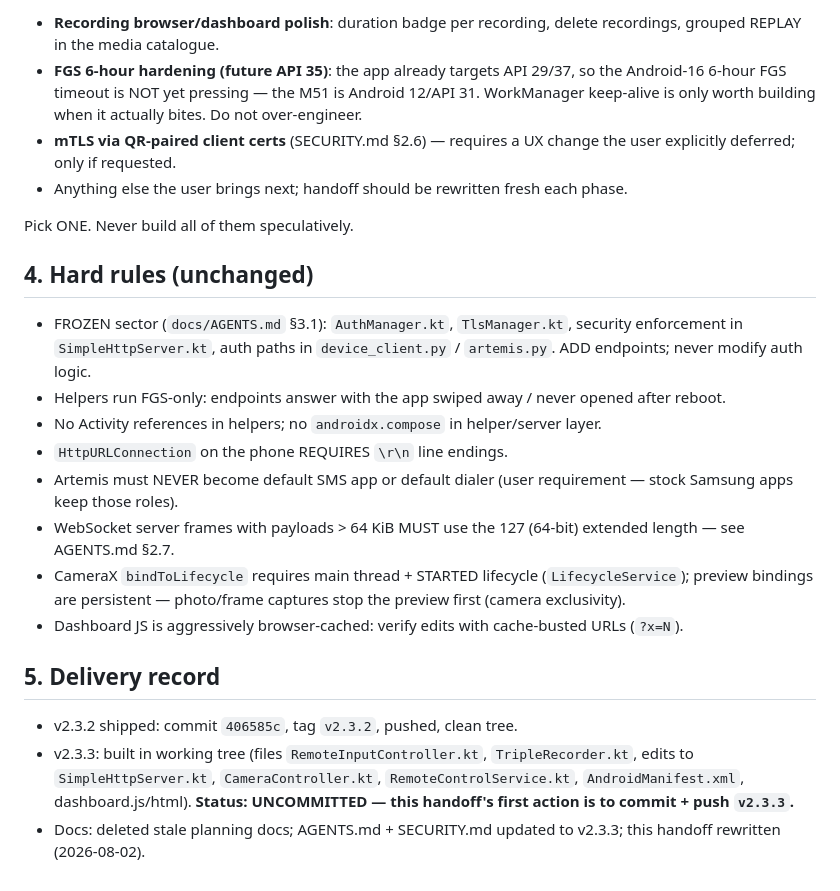
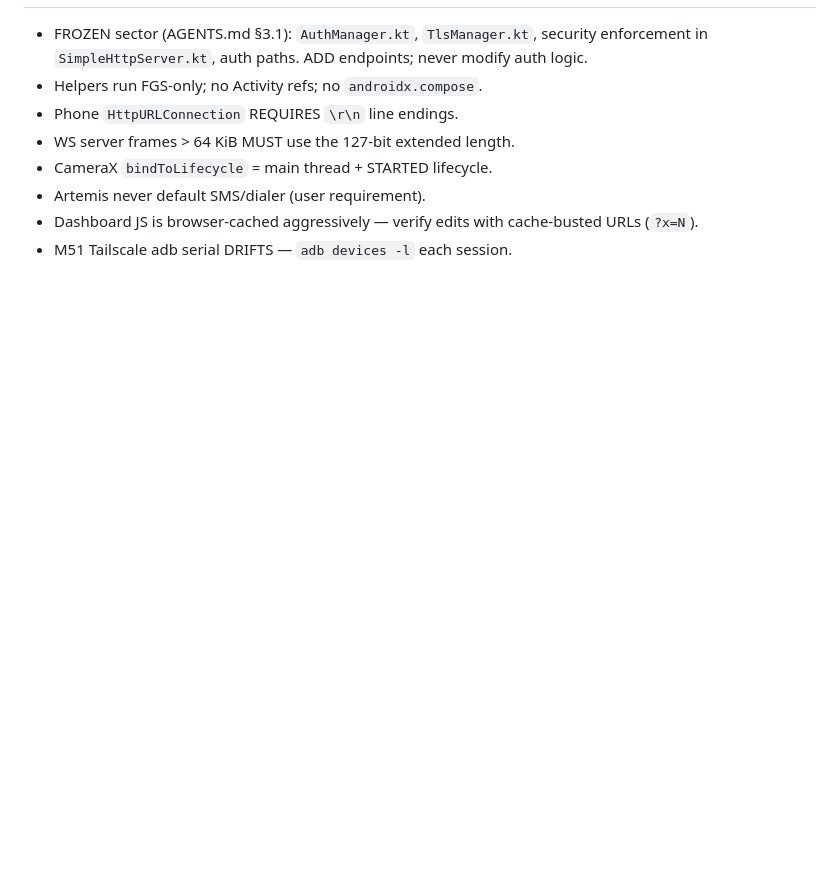
Before and after one commit to SaptodeepSarkar/Artemis, a Markdown page: docs/handoff.md, the part around one of its changes. GitHub-like rendering; blank space fills up the shorter version.

Commit message:
v2.4.1:handoff — rewrite phase brief for heat/offload optimization (LIVE VIEW redesign + layout shipped, phone-side heat sources, next-phase plan)

```diff
--- a/docs/handoff.md
+++ b/docs/handoff.md
@@ -90,44 +83,12 @@ The user's roadmap is largely satisfied by v2.3.3. Candidate next items
 
-- **Recording browser/dashboard polish**: duration badge per recording,
-  delete recordings, grouped REPLAY in the media catalogue.
-- **FGS 6-hour hardening (future API 35)**: the app already targets
-  API 29/37, so the Android-16 6-hour FGS timeout is NOT yet pressing — the
-  M51 is Android 12/API 31. WorkManager keep-alive is only worth building
-  when it actually bites. Do not over-engineer.
-- **mTLS via QR-paired client certs** (SECURITY.md §2.6) — requires a UX
-  change the user explicitly deferred; only if requested.
-- Anything else the user brings next; handoff should be rewritten fresh each
-  phase.
-
-Pick ONE. Never build all of them speculatively.
-
-## 4. Hard rules (unchanged)
-
-- FROZEN sector (`docs/AGENTS.md` §3.1): `AuthManager.kt`, `TlsManager.kt`,
-  security enforcement in `SimpleHttpServer.kt`, auth paths in
-  `device_client.py` / `artemis.py`. ADD endpoints; never modify auth logic.
-- Helpers run FGS-only: endpoints answer with the app swiped away / never
-  opened after reboot.
-- No Activity references in helpers; no `androidx.compose` in helper/server
-  layer.
-- `HttpURLConnection` on the phone REQUIRES `\r\n` line endings.
-- Artemis must NEVER become default SMS app or default dialer (user
-  requirement — stock Samsung apps keep those roles).
-- WebSocket server frames with payloads > 64 KiB MUST use the 127 (64-bit)
-  extended length — see AGENTS.md §2.7.
-- CameraX `bindToLifecycle` requires main thread + STARTED lifecycle
-  (`LifecycleService`); preview bindings are persistent — photo/frame
-  captures stop the preview first (camera exclusivity).
-- Dashboard JS is aggressively browser-cached: verify edits with
+- FROZEN sector (AGENTS.md §3.1): `AuthManager.kt`, `TlsManager.kt`,
+  security enforcement in `SimpleHttpServer.kt`, auth paths. ADD endpoints;
+  never modify auth logic.
+- Helpers run FGS-only; no Activity refs; no `androidx.compose`.
+- Phone `HttpURLConnection` REQUIRES `\r\n` line endings.
+- WS server frames > 64 KiB MUST use the 127-bit extended length.
+- CameraX `bindToLifecycle` = main thread + STARTED lifecycle.
+- Artemis never default SMS/dialer (user requirement).
+- Dashboard JS is browser-cached aggressively — verify edits with
   cache-busted URLs (`?x=N`).
-
-## 5. Delivery record
-
-- v2.3.2 shipped: commit `406585c`, tag `v2.3.2`, pushed, clean tree.
-- v2.3.3: built in working tree (files `RemoteInputController.kt`,
-  `TripleRecorder.kt`, edits to `SimpleHttpServer.kt`, `CameraController.kt`,
-  `RemoteControlService.kt`, `AndroidManifest.xml`, dashboard.js/html).
-  **Status: UNCOMMITTED — this handoff's first action is to commit + push
-  `v2.3.3`.**
-- Docs: deleted stale planning docs; AGENTS.md + SECURITY.md updated to
-  v2.3.3; this handoff rewritten (2026-08-02).
+- M51 Tailscale adb serial DRIFTS — `adb devices -l` each session.
```
Also changed, not shown: other parts of docs/handoff.md (+65 -72 lines).
